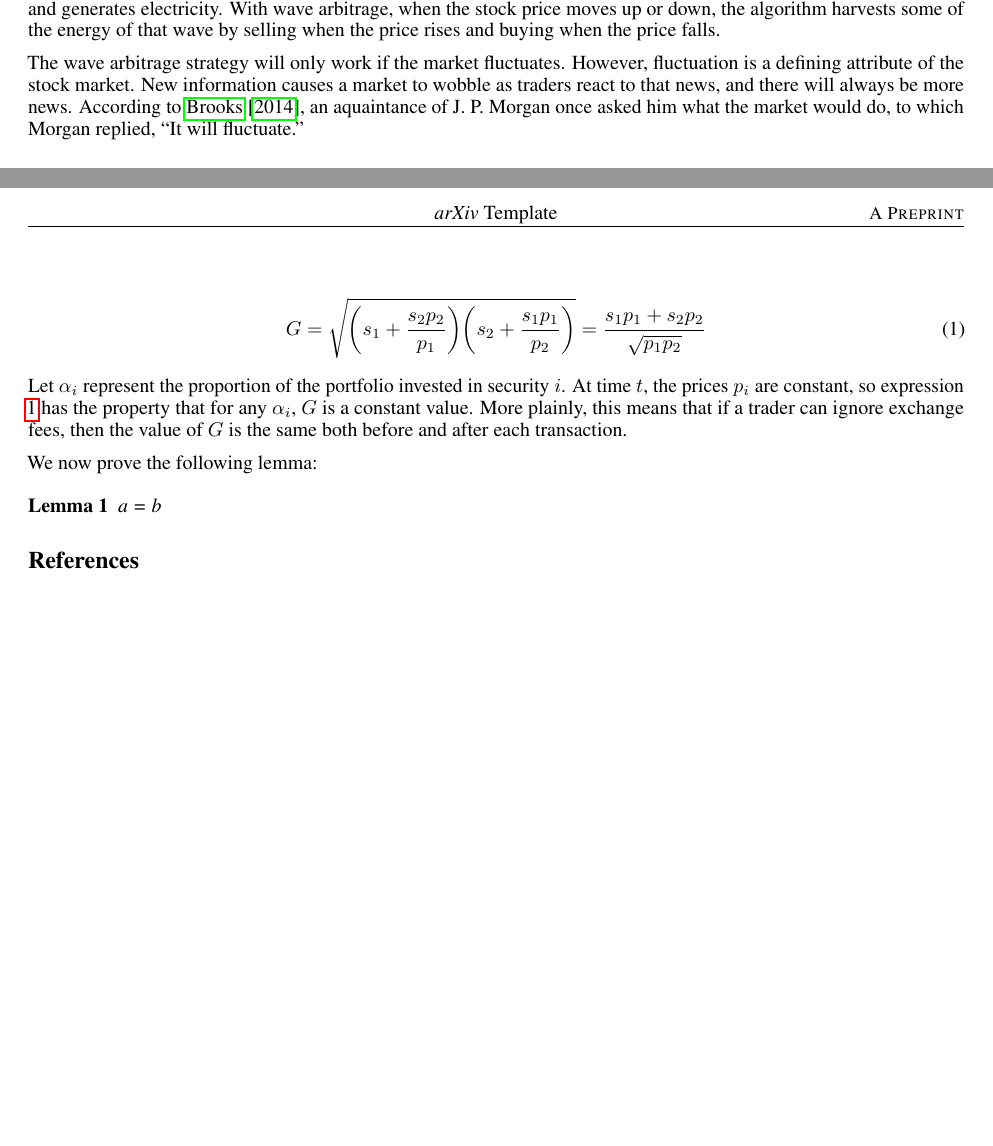
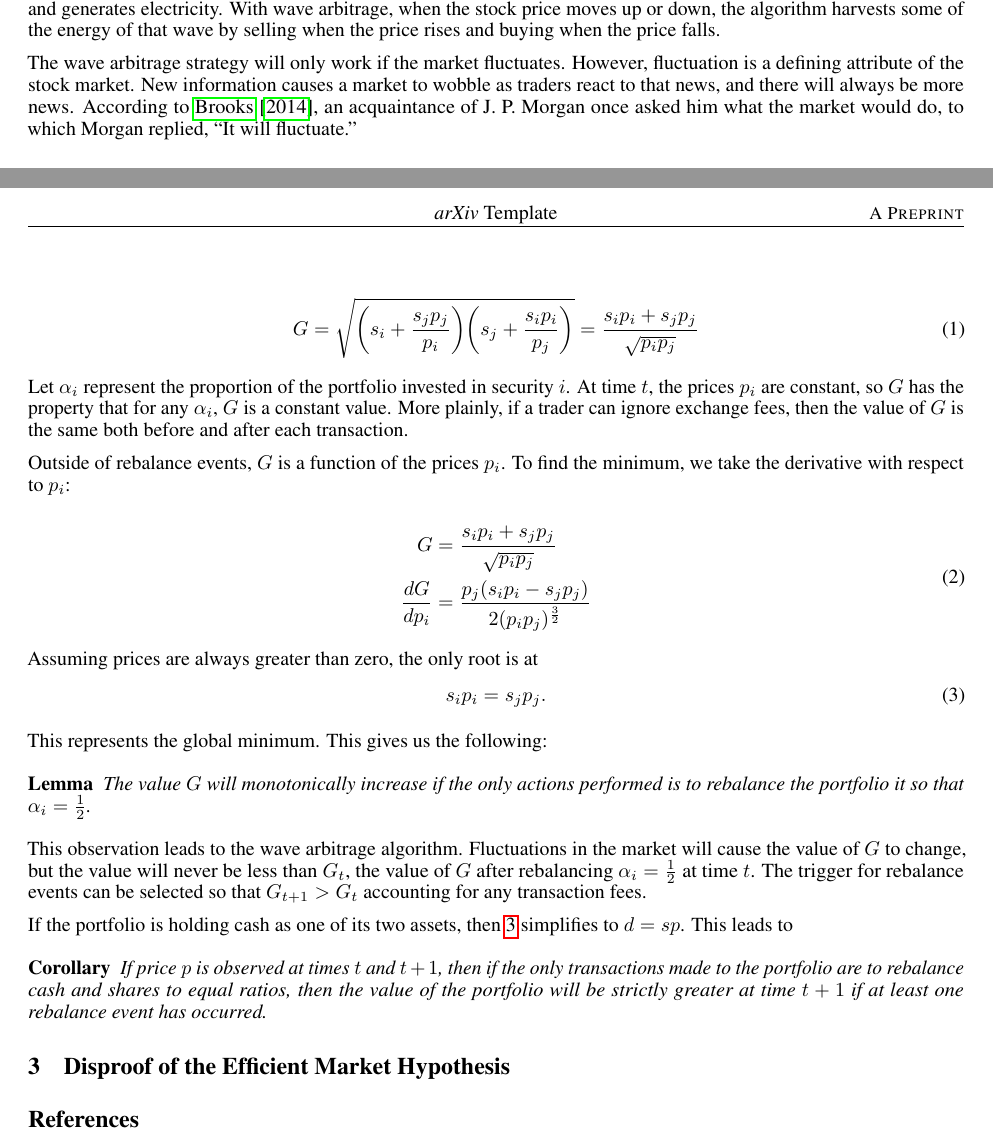
Before and after one commit to LoganEvans/WaveArbitrage, a LaTeX paper (paper/paper.tex): two parts of pages 1 and 2 of 2, joined at a grey line, cut so that both start at the same text, the shorter picture padded with empty space. Compiled offline with pdfLaTeX.

Commit message:
Finish the wave arbitrage section.

```diff
--- a/paper/paper.tex
+++ b/paper/paper.tex
@@ -10,6 +10,7 @@
 \usepackage{url}            % simple URL typesetting
 \usepackage{booktabs}       % professional-quality tables
 \usepackage{amsfonts}       % blackboard math symbols
+\usepackage{amsmath}
 \usepackage{nicefrac}       % compact symbols for 1/2, etc.
 \usepackage{microtype}      % microtypography
 \usepackage{graphicx}
@@ -44,8 +45,13 @@ pdfkeywords={Efficient Market Hypothesis, Wave Arbitrage},
 }
 
 \newtheorem{theorem}{Theorem}
+\renewcommand\thetheorem{\unskip}
+
 \newtheorem{corollary}{Corollary}
+\renewcommand\thecorollary{\unskip}
+
 \newtheorem{lemma}{Lemma}
+\renewcommand\thelemma{\unskip}
 
 \begin{document}
 \maketitle
@@ -85,7 +91,7 @@ price falls.
 The wave arbitrage strategy will only work if the market fluctuates. However,
 fluctuation is a defining attribute of the stock market. New information causes
 a market to wobble as traders react to that news, and there will always be more
-news. According to \citet{brooks2014}, an aquaintance of J. P. Morgan once
+news. According to \citet{brooks2014}, an acquaintance of J. P. Morgan once
 asked him what the market would do, to which Morgan replied, “It will
 fluctuate.”
 
@@ -109,24 +115,59 @@ representations and obtain
 
 \begin{equation}
 \label{G_definition}
-  G = \sqrt{ \bigg( s_1 + \frac{s_2 p_2}{p_1} \bigg)
-             \bigg( s_2 + \frac{s_1 p_1}{p_2} \bigg)
+  G = \sqrt{ \bigg( s_i + \frac{s_j p_j}{p_i} \bigg)
+             \bigg( s_j + \frac{s_i p_i}{p_j} \bigg)
            }
-    = \frac{s_1 p_1 + s_2 p_2}{\sqrt{p_1 p_2}}
+    = \frac{s_i p_i + s_j p_j}{\sqrt{p_i p_j}}
 \end{equation}
 
 Let $\alpha_i$ represent the proportion of the portfolio invested in security
-$i$. At time $t$, the prices $p_i$ are constant, so expression
-\ref{G_definition} has the property that for any $\alpha_i$, $G$ is a constant
-value. More plainly, this means that if a trader can ignore exchange fees, then
-the value of $G$ is the same both before and after each transaction.
+$i$. At time $t$, the prices $p_i$ are constant, so $G$ has the property that
+for any $\alpha_i$, $G$ is a constant value. More plainly, if a trader can
+ignore exchange fees, then the value of $G$ is the same both before and after
+each transaction.
 
-We now prove the following lemma:
+Outside of rebalance events, $G$ is a function of the prices $p_i$. To find the minimum, we take the derivative with respect to $p_i$:
+
+\begin{equation}
+\begin{aligned}
+  G &= \frac{s_i p_i + s_j p_j}{\sqrt{p_i p_j}} \\
+  \frac{dG}{dp_i} &= \frac{p_j (s_i p_i - s_j p_j)}{2 (p_i p_j)^{\frac{3}{2}}} \\
+\end{aligned}
+\end{equation}
+
+Assuming prices are always greater than zero, the only root is at
+\begin{equation}
+\label{eq:balance}
+  s_i p_i = s_j p_j .
+\end{equation}
+
+This represents the global minimum. This gives us the
+following:
 
 \begin{lemma}
-\label{lemma_1}
-a = b
+\label{lemma}
+  The value $G$ will monotonically increase if the only actions performed is to
+  rebalance the portfolio it so that $\alpha_i = \frac{1}{2}$.
 \end{lemma}
+
+This observation leads to the wave arbitrage algorithm. Fluctuations in the
+market will cause the value of $G$ to change, but the value will never be less
+than $G_t$, the value of $G$ after rebalancing $\alpha_i = \frac{1}{2}$ at
+time $t$. The trigger for rebalance events can be selected so that
+$G_{t+1} > G_t$ accounting for any transaction fees.
+
+If the portfolio is holding cash as one of its two assets, then
+\ref{eq:balance} simplifies to $d = s p$. This leads to
+
+\begin{corollary}
+  If price $p$ is observed at times $t$ and $t+1$, then if the only
+  transactions made to the portfolio are to rebalance cash and shares to equal
+  ratios, then the value of the portfolio will be strictly greater at time
+  $t + 1$ if at least one rebalance event has occurred.
+\end{corollary}
+
+\section{Disproof of the Efficient Market Hypothesis}
 
 \bibliographystyle{unsrtnat}
 \bibliography{references}
```
Also changed, not shown: paper/paper.pdf, paper/paper.tex (6 more changed lines).
